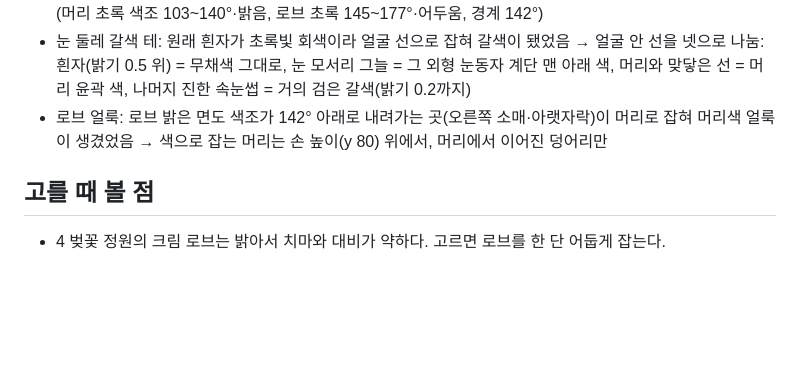
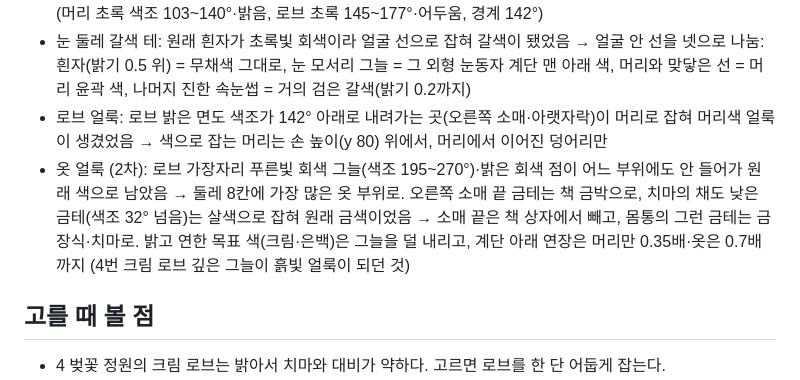
Before and after one commit to chemddla/class-arena-web, a Markdown page: docs/summoner-skin-palette.md, the part around the change. GitHub-like rendering; blank space fills up the shorter version.

```diff
--- a/docs/summoner-skin-palette.md
+++ b/docs/summoner-skin-palette.md
@@ -36,6 +36,7 @@
 - 머리 갈래: 얼굴 양옆에서 로브 위로 늘어진 두 갈래가 로브 색이었음 → 어깨 아래는 자리 대신 색으로 나눔 (머리 초록 색조 103~140°·밝음, 로브 초록 145~177°·어두움, 경계 142°)
 - 눈 둘레 갈색 테: 원래 흰자가 초록빛 회색이라 얼굴 선으로 잡혀 갈색이 됐었음 → 얼굴 안 선을 넷으로 나눔: 흰자(밝기 0.5 위) = 무채색 그대로, 눈 모서리 그늘 = 그 외형 눈동자 계단 맨 아래 색, 머리와 맞닿은 선 = 머리 윤곽 색, 나머지 진한 속눈썹 = 거의 검은 갈색(밝기 0.2까지)
 - 로브 얼룩: 로브 밝은 면도 색조가 142° 아래로 내려가는 곳(오른쪽 소매·아랫자락)이 머리로 잡혀 머리색 얼룩이 생겼었음 → 색으로 잡는 머리는 손 높이(y 80) 위에서, 머리에서 이어진 덩어리만
+- 옷 얼룩 (2차): 로브 가장자리 푸른빛 회색 그늘(색조 195~270°)·밝은 회색 점이 어느 부위에도 안 들어가 원래 색으로 남았음 → 둘레 8칸에 가장 많은 옷 부위로. 오른쪽 소매 끝 금테는 책 금박으로, 치마의 채도 낮은 금테(색조 32° 넘음)는 살색으로 잡혀 원래 금색이었음 → 소매 끝은 책 상자에서 빼고, 몸통의 그런 금테는 금장식·치마로. 밝고 연한 목표 색(크림·은백)은 그늘을 덜 내리고, 계단 아래 연장은 머리만 0.35배·옷은 0.7배까지 (4번 크림 로브 깊은 그늘이 흙빛 얼룩이 되던 것)
 
 ## 고를 때 볼 점
 - 4 벚꽃 정원의 크림 로브는 밝아서 치마와 대비가 약하다. 고르면 로브를 한 단 어둡게 잡는다.
```
Also changed, not shown: docs/summoner-skin-palette.png, 1 other file.
